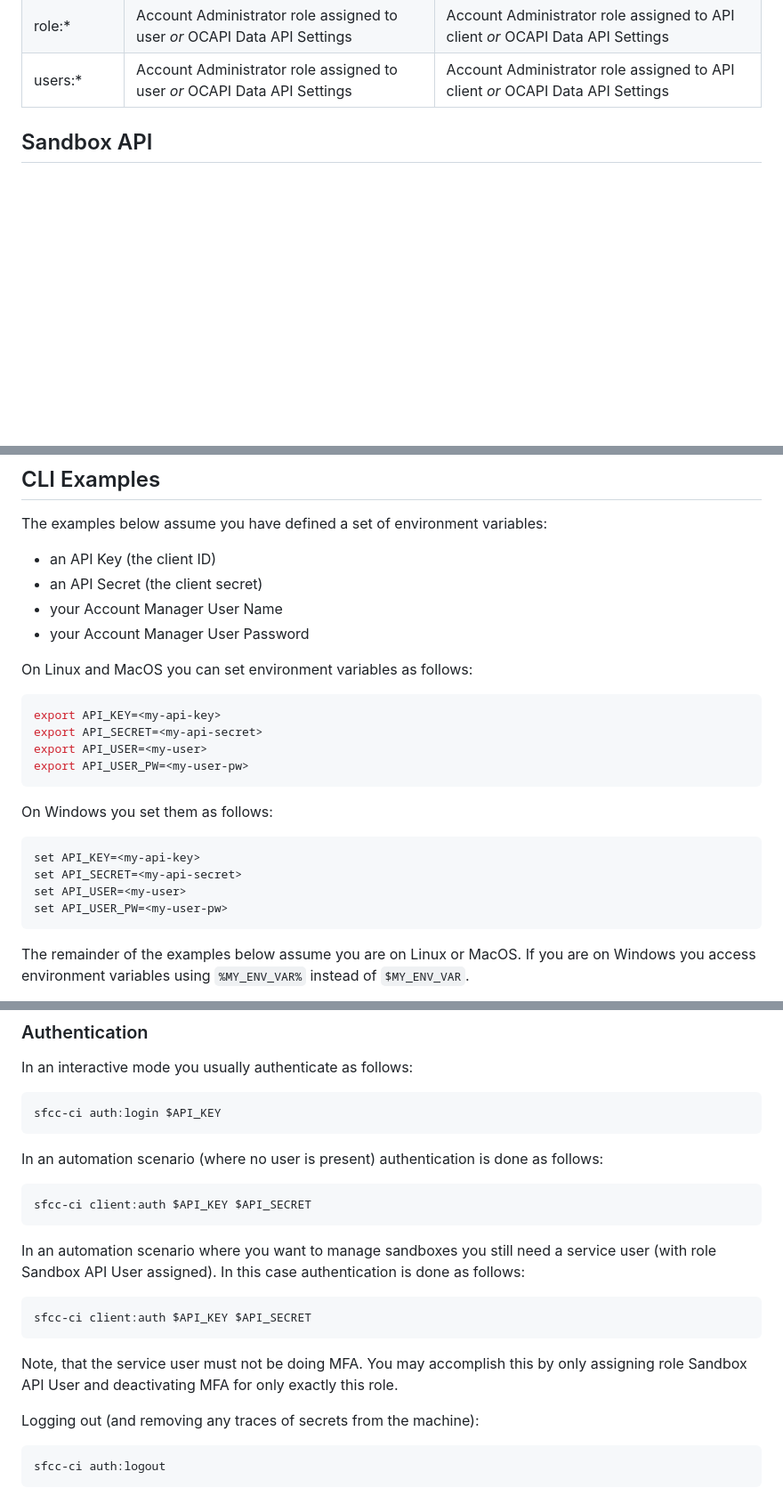
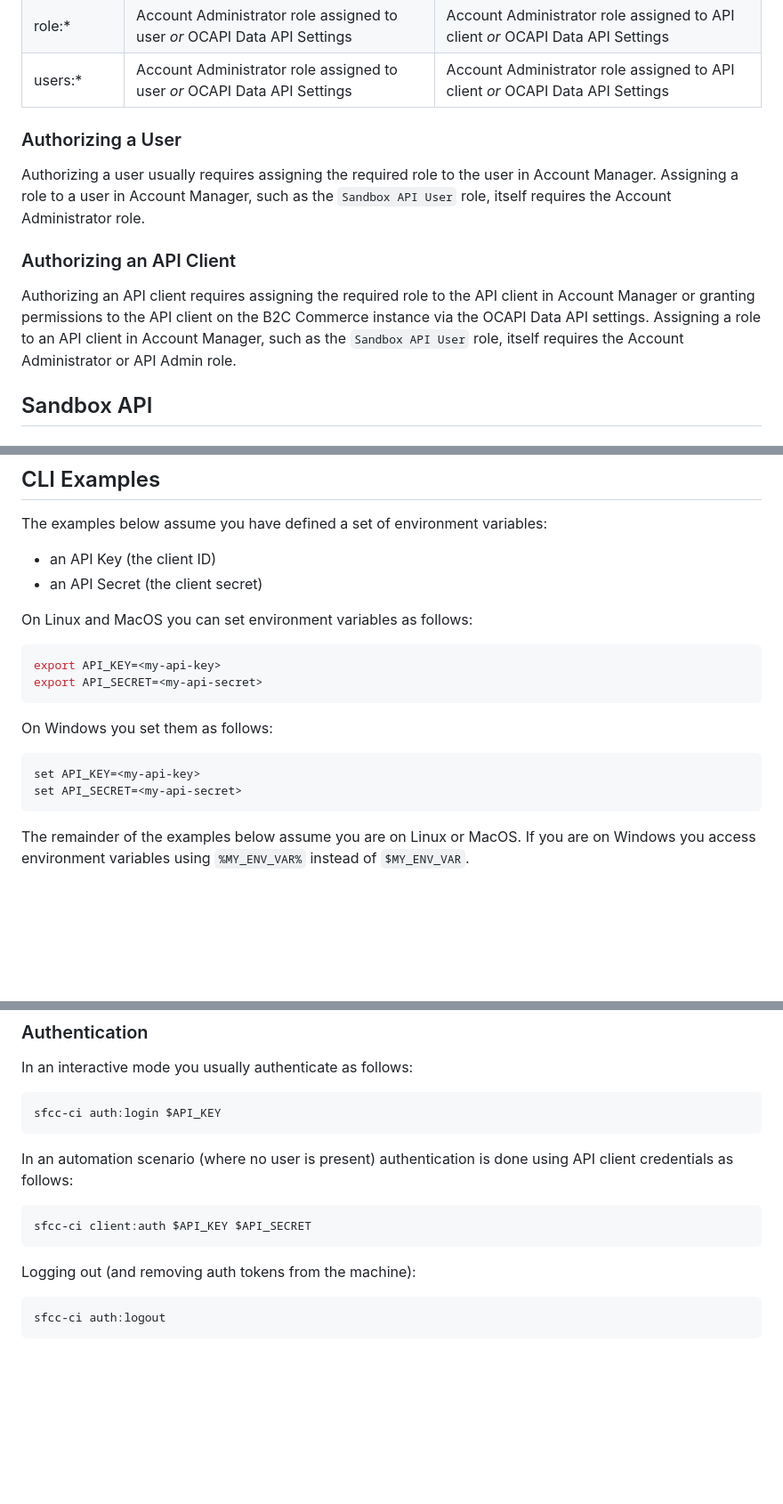
Before and after one commit to SalesforceCommerceCloud/sfcc-ci, a Markdown page: README.md, 3 parts joined by grey strips. Shown at 89% size. Drawn GitHub-style; blank space fills up the shorter version.

Commit message:
Update readme around service user authentication (#345)
* Update readme around service user authentication

Adjust sections around authenticate automation users and MFA as MFA is required for all users nowadays, no role based deactivation of MFA possible.

* Add section for API client and user authorization

Add section for authorising users and API clients based on commands executed.

````diff
--- a/README.md
+++ b/README.md
@@ -490,6 +490,14 @@ cartridge:* | OCAPI Data API Settings | OCAPI Data API Settings
 org:* | Account Administrator role assigned to user | Account Administrator role assigned to API client
 role:* | Account Administrator role assigned to user _or_ OCAPI Data API Settings | Account Administrator role assigned to API client _or_ OCAPI Data API Settings
 users:* | Account Administrator role assigned to user _or_ OCAPI Data API Settings | Account Administrator role assigned to API client _or_ OCAPI Data API Settings
+
+### Authorizing a User ###
+
+Authorizing a user usually requires assigning the required role to the user in Account Manager. Assigning a role to a user in Account Manager, such as the `Sandbox API User` role, itself requires the Account Administrator role.
+
+### Authorizing an API Client ###
+
+Authorizing an API client requires assigning the required role to the API client in Account Manager or granting permissions to the API client on the B2C Commerce instance via the OCAPI Data API settings. Assigning a role to an API client in Account Manager, such as the `Sandbox API User` role, itself requires the Account Administrator or API Admin role.
 
 ## Sandbox API ##
 
@@ -533,16 +541,12 @@ The examples below assume you have defined a set of environment variables:
 
 * an API Key (the client ID)
 * an API Secret (the client secret)
-* your Account Manager User Name
-* your Account Manager User Password
 
 On Linux and MacOS you can set environment variables as follows:
 
 ```bash
 export API_KEY=<my-api-key>
 export API_SECRET=<my-api-secret>
-export API_USER=<my-user>
-export API_USER_PW=<my-user-pw>
 ```
 
 On Windows you set them as follows:
@@ -550,8 +554,6 @@ On Windows you set them as follows:
 ```bash
 set API_KEY=<my-api-key>
 set API_SECRET=<my-api-secret>
-set API_USER=<my-user>
-set API_USER_PW=<my-user-pw>
 ```
 
 The remainder of the examples below assume you are on Linux or MacOS. If you are on Windows you access environment variables using `%MY_ENV_VAR%` instead of `$MY_ENV_VAR`.
@@ -566,21 +568,13 @@ In an interactive mode you usually authenticate as follows:
 sfcc-ci auth:login $API_KEY
 ```
 
-In an automation scenario (where no user is present) authentication is done as follows:
+In an automation scenario (where no user is present) authentication is done using API client credentials as follows:
 
 ```bash
 sfcc-ci client:auth $API_KEY $API_SECRET
 ```
 
-In an automation scenario where you want to manage sandboxes you still need a service user (with role Sandbox API User assigned). In this case authentication is done as follows:
-
-```bash
-sfcc-ci client:auth $API_KEY $API_SECRET
-```
-
-Note, that the service user must not be doing MFA. You may accomplish this by only assigning role Sandbox API User and deactivating MFA for only exactly this role.
-
-Logging out (and removing any traces of secrets from the machine):
+Logging out (and removing auth tokens from the machine):
 
 ```bash
 sfcc-ci auth:logout
````
Also changed, not shown: other parts of README.md (+1 -1 lines).
